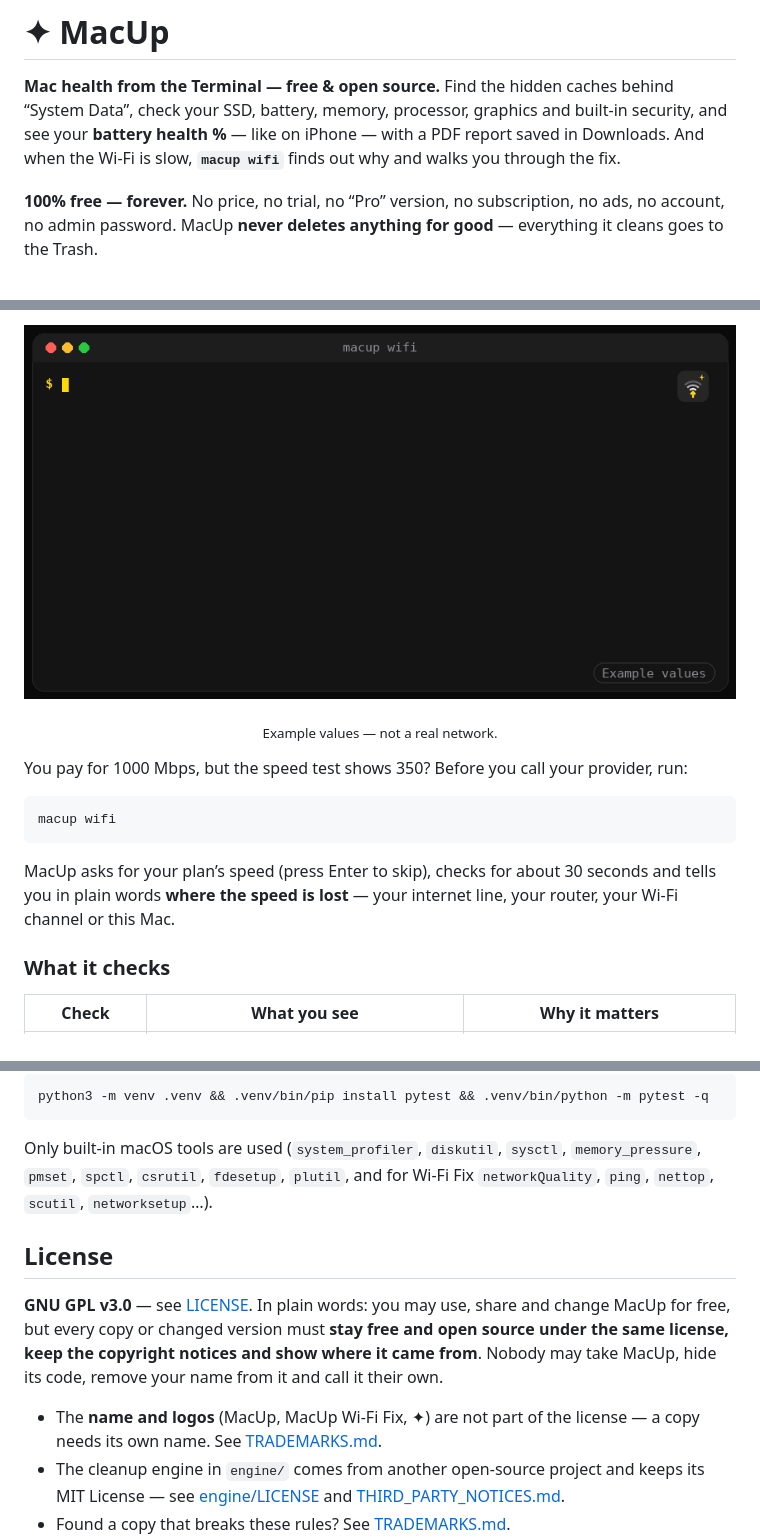
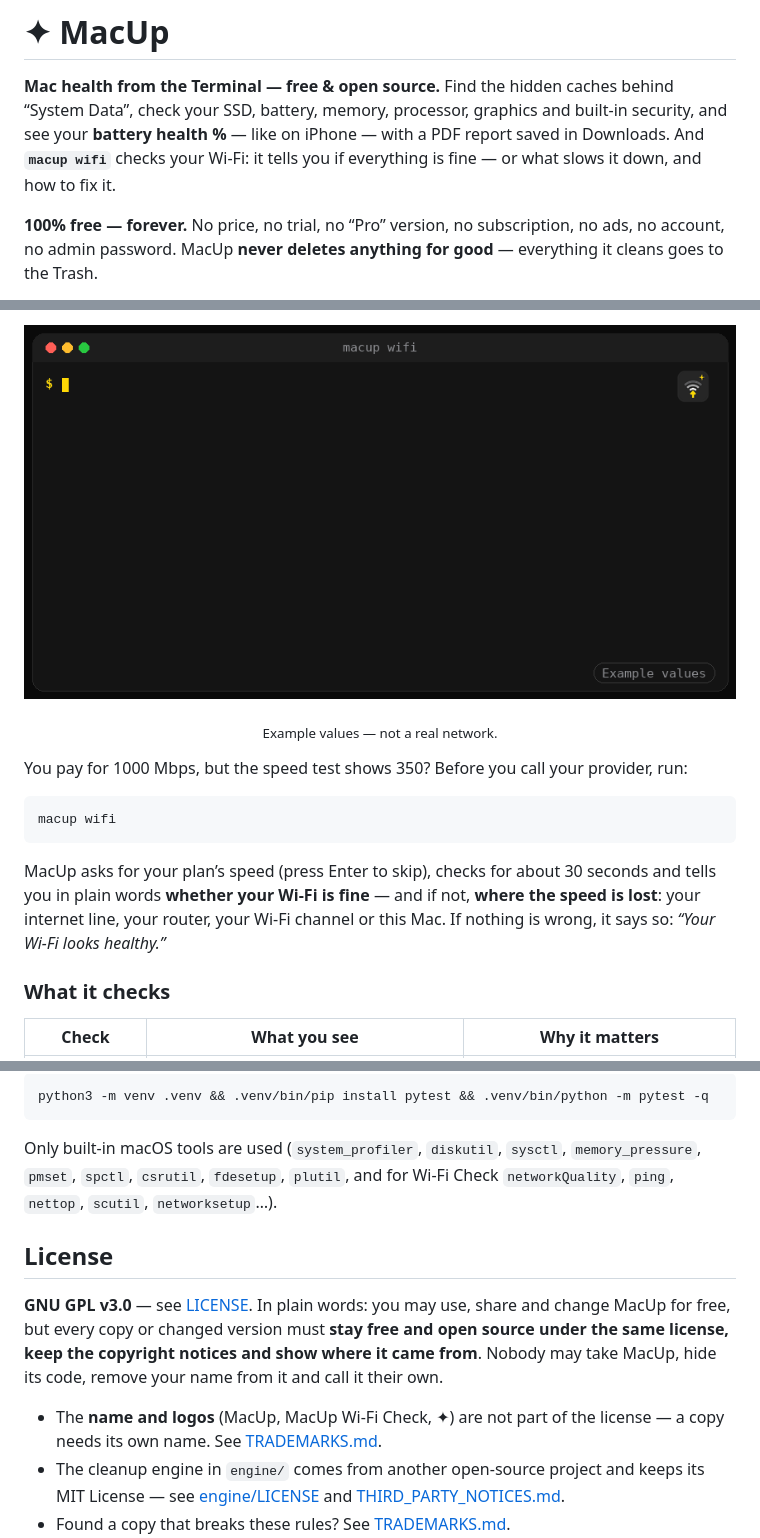
Before and after one commit to CDAVIO/MacUp-Cleaner-CDAV.IO, a Markdown page: README.md, 3 parts joined by grey strips. GitHub-like rendering; pictures changed too: docs/images/wifi-check.gif (added), docs/images/wifi-fix.gif (deleted).

Commit message:
Rename Wi-Fi Fix to Wi-Fi Check (it also says when nothing is wrong)

````diff
--- a/README.md
+++ b/README.md
@@ -7,8 +7,9 @@
 **Mac health from the Terminal — free & open source.**
 Find the hidden caches behind “System Data”, check your SSD, battery, memory,
 processor, graphics and built-in security, and see your **battery health %** —
-like on iPhone — with a PDF report saved in Downloads. And when the Wi-Fi is
-slow, **`macup wifi`** finds out why and walks you through the fix.
+like on iPhone — with a PDF report saved in Downloads. And **`macup wifi`**
+checks your Wi-Fi: it tells you if everything is fine — or what slows it down,
+and how to fix it.
 
 **100% free — forever.** No price, no trial, no “Pro” version, no subscription,
 no ads, no account, no admin password. MacUp **never deletes anything for good** —
@@ -122,7 +123,7 @@ Mac Pro) show the SSD instead. There is no made-up overall score.
 </p>
 
 <p align="center">
-  <img src="docs/images/wifi-fix.gif" alt="Animated Terminal: macup wifi finds AirDrop/Handoff and a crowded channel, fixes them, and the download goes from 350 to 600 Mbps (example values)" width="100%">
+  <img src="docs/images/wifi-check.gif" alt="Animated Terminal: macup wifi finds AirDrop/Handoff and a crowded channel, fixes them, and the download goes from 350 to 600 Mbps (example values)" width="100%">
 </p>
 <p align="center"><sub>Example values — not a real network.</sub></p>
 
@@ -134,8 +135,10 @@ macup wifi
 ```
 
 MacUp asks for your plan’s speed (press Enter to skip), checks for about
-30 seconds and tells you in plain words **where the speed is lost** — your
-internet line, your router, your Wi-Fi channel or this Mac.
+30 seconds and tells you in plain words **whether your Wi-Fi is fine** — and
+if not, **where the speed is lost**: your internet line, your router, your
+Wi-Fi channel or this Mac. If nothing is wrong, it says so:
+*“Your Wi-Fi looks healthy.”*
 
 ### What it checks
 
@@ -355,7 +358,7 @@ python3 -m venv .venv && .venv/bin/pip install pytest && .venv/bin/python -m pyt
 
 Only built-in macOS tools are used (`system_profiler`, `diskutil`, `sysctl`,
 `memory_pressure`, `pmset`, `spctl`, `csrutil`, `fdesetup`, `plutil`, and for
-Wi-Fi Fix `networkQuality`, `ping`, `nettop`, `scutil`, `networksetup`…).
+Wi-Fi Check `networkQuality`, `ping`, `nettop`, `scutil`, `networksetup`…).
 
 ## License
 
@@ -365,7 +368,7 @@ and open source under the same license, keep the copyright notices and show
 where it came from**. Nobody may take MacUp, hide its code, remove your name
 from it and call it their own.
 
-- The **name and logos** (MacUp, MacUp Wi-Fi Fix, ✦) are not part of the
+- The **name and logos** (MacUp, MacUp Wi-Fi Check, ✦) are not part of the
   license — a copy needs its own name. See [TRADEMARKS.md](TRADEMARKS.md).
 - The cleanup engine in `engine/` comes from another open-source project and
   keeps its MIT License — see [engine/LICENSE](engine/LICENSE) and
````
Also changed, not shown: other parts of README.md (+7 -7 lines), SECURITY.md (+2 -2 lines), TRADEMARKS.md (+3 -3 lines), docs/images/macup-start.gif, 15 other files.
